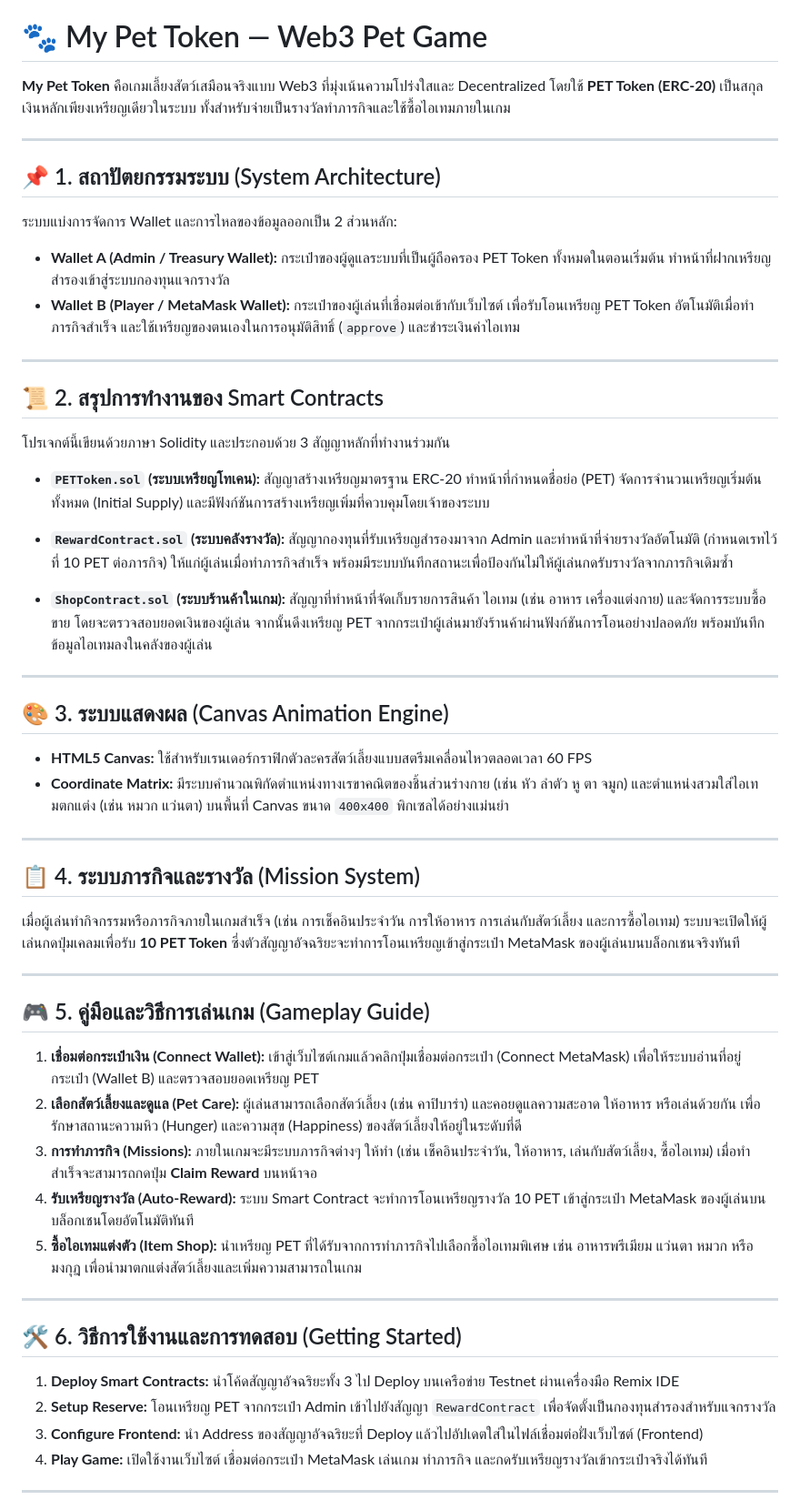
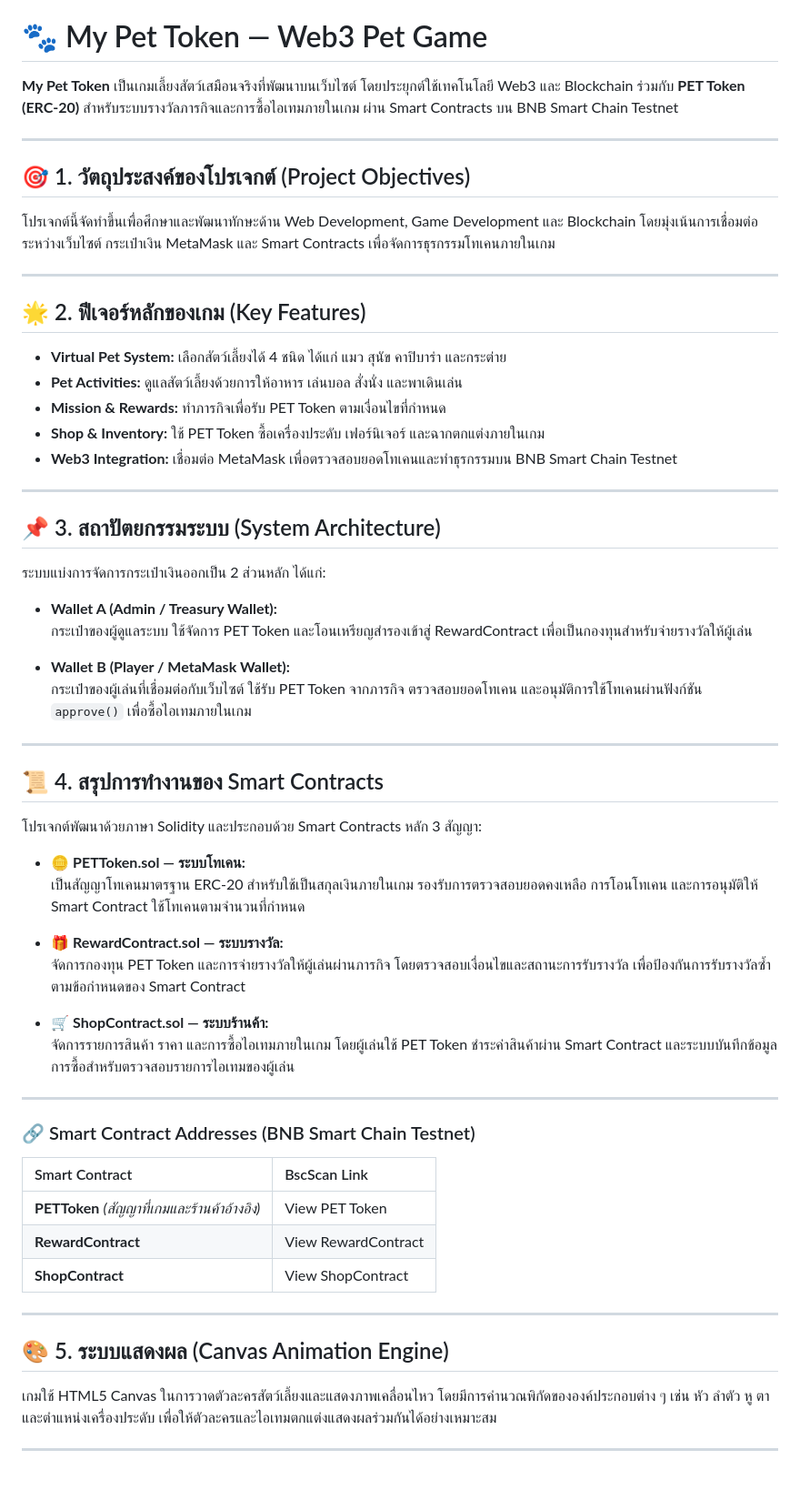
Before and after one commit to Yaowalak-1172/MyPetGame.Project, a Markdown page: README.md, the part around one of its changes. Shown at 91% size. GitHub-like rendering; blank space fills up the shorter version.

```diff
--- a/README.md
+++ b/README.md
@@ -5,61 +5,65 @@
 
 # 🐾 My Pet Token — Web3 Pet Game
 
-**My Pet Token** คือเกมเลี้ยงสัตว์เสมือนจริงแบบ Web3 ที่มุ่งเน้นความโปร่งใสและ Decentralized โดยใช้ **PET Token (ERC-20)** เป็นสกุลเงินหลักเพียงเหรียญเดียวในระบบ ทั้งสำหรับจ่ายเป็นรางวัลทำภารกิจและใช้ซื้อไอเทมภายในเกม
+**My Pet Token** เป็นเกมเลี้ยงสัตว์เสมือนจริงที่พัฒนาบนเว็บไซต์ โดยประยุกต์ใช้เทคโนโลยี Web3 และ Blockchain ร่วมกับ **PET Token (ERC-20)** สำหรับระบบรางวัลภารกิจและการซื้อไอเทมภายในเกม ผ่าน Smart Contracts บน BNB Smart Chain Testnet
 
 ---
 
-## 📌 1. สถาปัตยกรรมระบบ (System Architecture)
+## 🎯 1. วัตถุประสงค์ของโปรเจกต์ (Project Objectives)
 
-ระบบแบ่งการจัดการ Wallet และการไหลของข้อมูลออกเป็น 2 ส่วนหลัก:
-* **Wallet A (Admin / Treasury Wallet):** กระเป๋าของผู้ดูแลระบบที่เป็นผู้ถือครอง PET Token ทั้งหมดในตอนเริ่มต้น ทำหน้าที่ฝากเหรียญสำรองเข้าสู่ระบบกองทุนแจกรางวัล
-* **Wallet B (Player / MetaMask Wallet):** กระเป๋าของผู้เล่นที่เชื่อมต่อเข้ากับเว็บไซต์ เพื่อรับโอนเหรียญ PET Token อัตโนมัติเมื่อทำภารกิจสำเร็จ และใช้เหรียญของตนเองในการอนุมัติสิทธิ์ (`approve`) และชำระเงินค่าไอเทม
+โปรเจกต์นี้จัดทำขึ้นเพื่อศึกษาและพัฒนาทักษะด้าน Web Development, Game Development และ Blockchain โดยมุ่งเน้นการเชื่อมต่อระหว่างเว็บไซต์ กระเป๋าเงิน MetaMask และ Smart Contracts เพื่อจัดการธุรกรรมโทเคนภายในเกม
 
 ---
 
-## 📜 2. สรุปการทำงานของ Smart Contracts
+## 🌟 2. ฟีเจอร์หลักของเกม (Key Features)
 
-โปรเจกต์นี้เขียนด้วยภาษา Solidity และประกอบด้วย 3 สัญญาหลักที่ทำงานร่วมกัน
-
-* **`PETToken.sol` (ระบบเหรียญโทเคน):**
-  สัญญาสร้างเหรียญมาตรฐาน ERC-20 ทำหน้าที่กำหนดชื่อย่อ (PET) จัดการจำนวนเหรียญเริ่มต้นทั้งหมด (Initial Supply) และมีฟังก์ชันการสร้างเหรียญเพิ่มที่ควบคุมโดยเจ้าของระบบ
-
-* **`RewardContract.sol` (ระบบคลังรางวัล):**
-  สัญญากองทุนที่รับเหรียญสำรองมาจาก Admin และทำหน้าที่จ่ายรางวัลอัตโนมัติ (กำหนดเรทไว้ที่ 10 PET ต่อภารกิจ) ให้แก่ผู้เล่นเมื่อทำภารกิจสำเร็จ พร้อมมีระบบบันทึกสถานะเพื่อป้องกันไม่ให้ผู้เล่นกดรับรางวัลจากภารกิจเดิมซ้ำ
-
-* **`ShopContract.sol` (ระบบร้านค้าในเกม):**
-  สัญญาที่ทำหน้าที่จัดเก็บรายการสินค้า ไอเทม (เช่น อาหาร เครื่องแต่งกาย) และจัดการระบบซื้อขาย โดยจะตรวจสอบยอดเงินของผู้เล่น จากนั้นดึงเหรียญ PET จากกระเป๋าผู้เล่นมายังร้านค้าผ่านฟังก์ชันการโอนอย่างปลอดภัย พร้อมบันทึกข้อมูลไอเทมลงในคลังของผู้เล่น
+* **Virtual Pet System:** เลือกสัตว์เลี้ยงได้ 4 ชนิด ได้แก่ แมว สุนัข คาปิบาร่า และกระต่าย
+* **Pet Activities:** ดูแลสัตว์เลี้ยงด้วยการให้อาหาร เล่นบอล สั่งนั่ง และพาเดินเล่น
+* **Mission & Rewards:** ทำภารกิจเพื่อรับ PET Token ตามเงื่อนไขที่กำหนด
+* **Shop & Inventory:** ใช้ PET Token ซื้อเครื่องประดับ เฟอร์นิเจอร์ และฉากตกแต่งภายในเกม
+* **Web3 Integration:** เชื่อมต่อ MetaMask เพื่อตรวจสอบยอดโทเคนและทำธุรกรรมบน BNB Smart Chain Testnet
 
 ---
 
-## 🎨 3. ระบบแสดงผล (Canvas Animation Engine)
+## 📌 3. สถาปัตยกรรมระบบ (System Architecture)
 
-* **HTML5 Canvas:** ใช้สำหรับเรนเดอร์กราฟิกตัวละครสัตว์เลี้ยงแบบสตรีมเคลื่อนไหวตลอดเวลา 60 FPS
-* **Coordinate Matrix:** มีระบบคำนวณพิกัดตำแหน่งทางเรขาคณิตของชิ้นส่วนร่างกาย (เช่น หัว ลำตัว หู ตา จมูก) และตำแหน่งสวมใส่ไอเทมตกแต่ง (เช่น หมวก แว่นตา) บนพื้นที่ Canvas ขนาด `400x400` พิกเซลได้อย่างแม่นยำ
+ระบบแบ่งการจัดการกระเป๋าเงินออกเป็น 2 ส่วนหลัก ได้แก่:
+
+* **Wallet A (Admin / Treasury Wallet):**
+  กระเป๋าของผู้ดูแลระบบ ใช้จัดการ PET Token และโอนเหรียญสำรองเข้าสู่ RewardContract เพื่อเป็นกองทุนสำหรับจ่ายรางวัลให้ผู้เล่น
+
+* **Wallet B (Player / MetaMask Wallet):**
+  กระเป๋าของผู้เล่นที่เชื่อมต่อกับเว็บไซต์ ใช้รับ PET Token จากภารกิจ ตรวจสอบยอดโทเคน และอนุมัติการใช้โทเคนผ่านฟังก์ชัน `approve()` เพื่อซื้อไอเทมภายในเกม
 
 ---
 
-## 📋 4. ระบบภารกิจและรางวัล (Mission System)
+## 📜 4. สรุปการทำงานของ Smart Contracts
 
-เมื่อผู้เล่นทำกิจกรรมหรือภารกิจภายในเกมสำเร็จ (เช่น การเช็คอินประจำวัน การให้อาหาร การเล่นกับสัตว์เลี้ยง และการซื้อไอเทม) ระบบจะเปิดให้ผู้เล่นกดปุ่มเคลมเพื่อรับ **10 PET Token** ซึ่งตัวสัญญาอัจฉริยะจะทำการโอนเหรียญเข้าสู่กระเป๋า MetaMask ของผู้เล่นบนบล็อกเชนจริงทันที
+โปรเจกต์พัฒนาด้วยภาษา Solidity และประกอบด้วย Smart Contracts หลัก 3 สัญญา:
+
+* 🪙 **PETToken.sol — ระบบโทเคน:**
+  เป็นสัญญาโทเคนมาตรฐาน ERC-20 สำหรับใช้เป็นสกุลเงินภายในเกม รองรับการตรวจสอบยอดคงเหลือ การโอนโทเคน และการอนุมัติให้ Smart Contract ใช้โทเคนตามจำนวนที่กำหนด
+
+* 🎁 **RewardContract.sol — ระบบรางวัล:**
+  จัดการกองทุน PET Token และการจ่ายรางวัลให้ผู้เล่นผ่านภารกิจ โดยตรวจสอบเงื่อนไขและสถานะการรับรางวัล เพื่อป้องกันการรับรางวัลซ้ำตามข้อกำหนดของ Smart Contract
+
+* 🛒 **ShopContract.sol — ระบบร้านค้า:**
+  จัดการรายการสินค้า ราคา และการซื้อไอเทมภายในเกม โดยผู้เล่นใช้ PET Token ชำระค่าสินค้าผ่าน Smart Contract และระบบบันทึกข้อมูลการซื้อสำหรับตรวจสอบรายการไอเทมของผู้เล่น
 
 ---
 
-## 🎮 5. คู่มือและวิธีการเล่นเกม (Gameplay Guide)
+### 🔗 Smart Contract Addresses (BNB Smart Chain Testnet)
 
-1. **เชื่อมต่อกระเป๋าเงิน (Connect Wallet):** เข้าสู่เว็บไซต์เกมแล้วคลิกปุ่มเชื่อมต่อกระเป๋า (Connect MetaMask) เพื่อให้ระบบอ่านที่อยู่กระเป๋า (Wallet B) และตรวจสอบยอดเหรียญ PET
-2. **เลือกสัตว์เลี้ยงและดูแล (Pet Care):** ผู้เล่นสามารถเลือกสัตว์เลี้ยง (เช่น คาปิบาร่า) และคอยดูแลความสะอาด ให้อาหาร หรือเล่นด้วยกัน เพื่อรักษาสถานะความหิว (Hunger) และความสุข (Happiness) ของสัตว์เลี้ยงให้อยู่ในระดับที่ดี
-3. **การทำภารกิจ (Missions):** ภายในเกมจะมีระบบภารกิจต่างๆ ให้ทำ (เช่น เช็คอินประจำวัน, ให้อาหาร, เล่นกับสัตว์เลี้ยง, ซื้อไอเทม) เมื่อทำสำเร็จจะสามารถกดปุ่ม **Claim Reward** บนหน้าจอ
-4. **รับเหรียญรางวัล (Auto-Reward):** ระบบ Smart Contract จะทำการโอนเหรียญรางวัล 10 PET เข้าสู่กระเป๋า MetaMask ของผู้เล่นบนบล็อกเชนโดยอัตโนมัติทันที
-5. **ซื้อไอเทมแต่งตัว (Item Shop):** นำเหรียญ PET ที่ได้รับจากการทำภารกิจไปเลือกซื้อไอเทมพิเศษ เช่น อาหารพรีเมียม แว่นตา หมวก หรือมงกุฎ เพื่อนำมาตกแต่งสัตว์เลี้ยงและเพิ่มความสามารถในเกม
+| Smart Contract | BscScan Link |
+| :--- | :--- |
+| **PETToken** *(สัญญาที่เกมและร้านค้าอ้างอิง)* | View PET Token |
+| **RewardContract** | View RewardContract |
+| **ShopContract** | View ShopContract |
 
 ---
 
-## 🛠️ 6. วิธีการใช้งานและการทดสอบ (Getting Started)
+## 🎨 5. ระบบแสดงผล (Canvas Animation Engine)
 
-1. **Deploy Smart Contracts:** นำโค้ดสัญญาอัจฉริยะทั้ง 3 ไป Deploy บนเครือข่าย Testnet ผ่านเครื่องมือ Remix IDE
-2. **Setup Reserve:** โอนเหรียญ PET จากกระเป๋า Admin เข้าไปยังสัญญา `RewardContract` เพื่อจัดตั้งเป็นกองทุนสำรองสำหรับแจกรางวัล
-3. **Configure Frontend:** นำ Address ของสัญญาอัจฉริยะที่ Deploy แล้วไปอัปเดตใส่ในไฟล์เชื่อมต่อฝั่งเว็บไซต์ (Frontend)
-4. **Play Game:** เปิดใช้งานเว็บไซต์ เชื่อมต่อกระเป๋า MetaMask เล่นเกม ทำภารกิจ และกดรับเหรียญรางวัลเข้ากระเป๋าจริงได้ทันที
+เกมใช้ HTML5 Canvas ในการวาดตัวละครสัตว์เลี้ยงและแสดงภาพเคลื่อนไหว โดยมีการคำนวณพิกัดขององค์ประกอบต่าง ๆ เช่น หัว ลำตัว หู ตา และตำแหน่งเครื่องประดับ เพื่อให้ตัวละครและไอเทมตกแต่งแสดงผลร่วมกันได้อย่างเหมาะสม
 
 ---
```
Also changed, not shown: other parts of README.md (+16 -0 lines).
